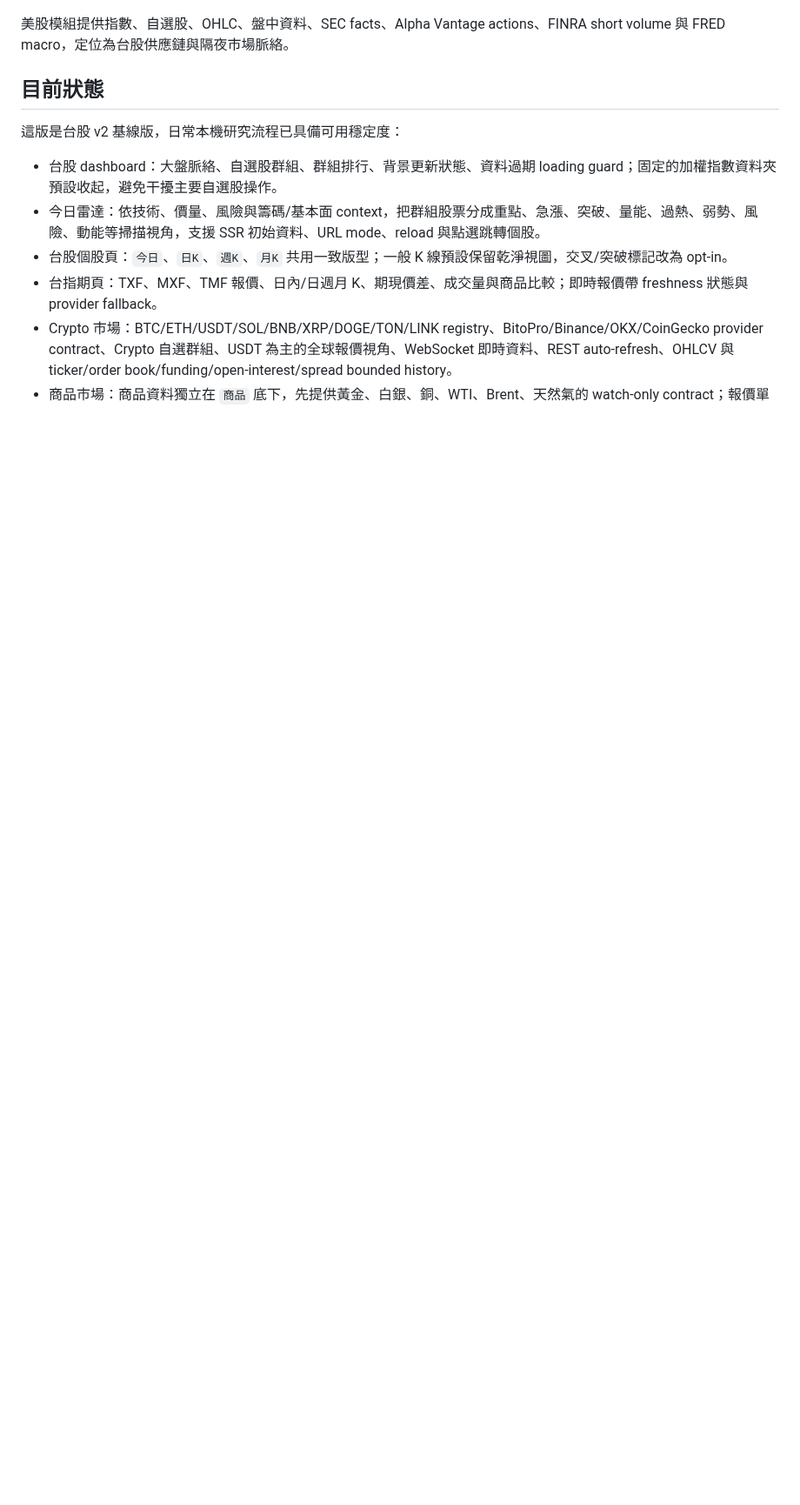
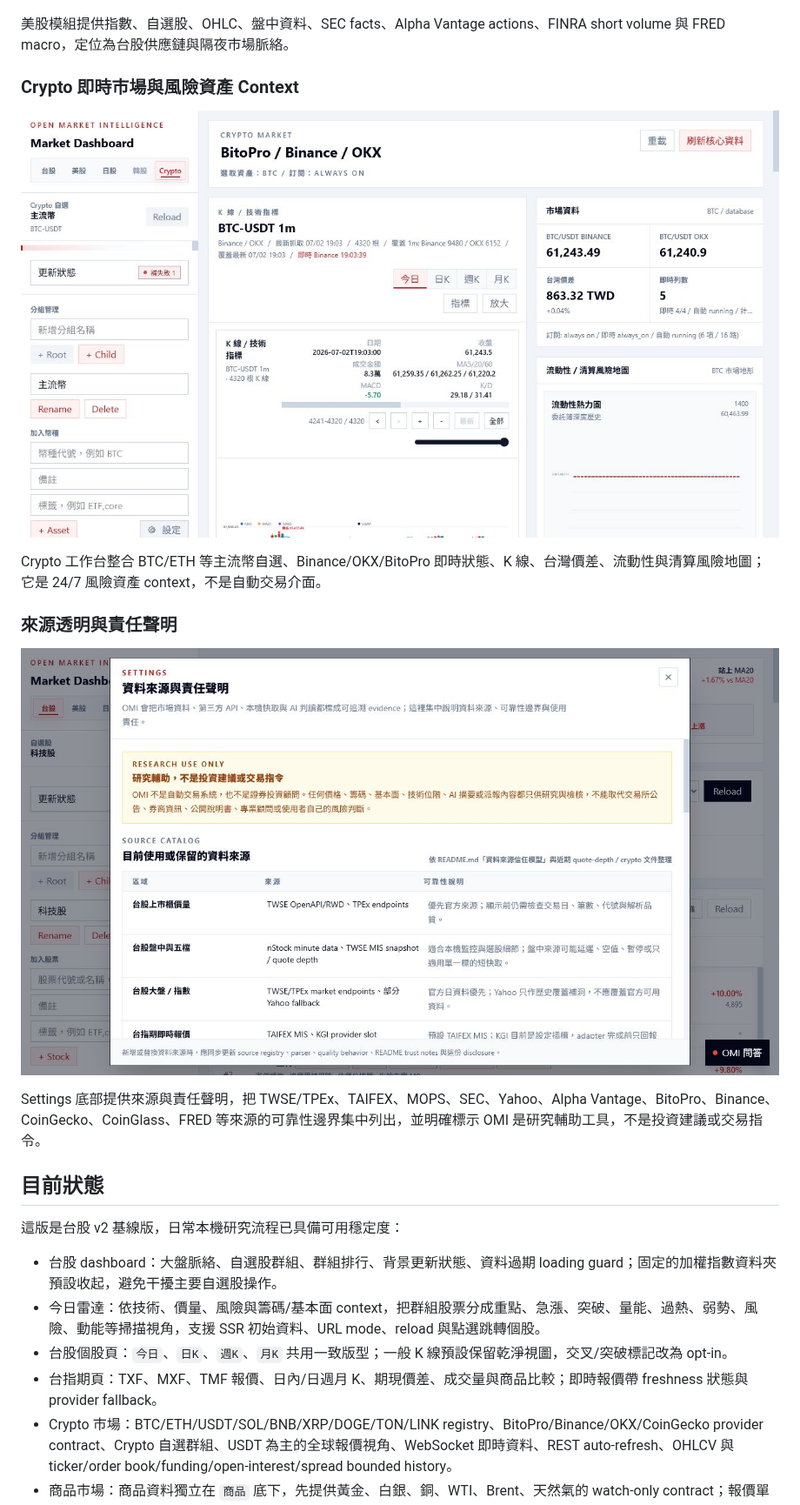
Before and after one commit to lulu930128/open-market-intelligence, a Markdown page: README.md, the part around one of its changes. Shown at 87% size. Rendered like a GitHub page; pictures changed too: docs/assets/readme/omi-crypto-realtime-workbench.png (added), docs/assets/readme/omi-settings-source-disclosure.png (added); blank space fills up the shorter version.

```diff
--- a/README.md
+++ b/README.md
@@ -62,6 +72,22 @@ OMI dock 以本機 evidence 為預設，直接回傳買入判斷、關鍵價位
 
 美股模組提供指數、自選股、OHLC、盤中資料、SEC facts、Alpha Vantage actions、FINRA short volume 與 FRED macro，定位為台股供應鏈與隔夜市場脈絡。
 
+### Crypto 即時市場與風險資產 Context
+
+<p align="center">
+  <img src="docs/assets/readme/omi-crypto-realtime-workbench.png" alt="Open Market Intelligence crypto realtime workbench with BTC K-line, Binance and OKX quotes, Taiwan premium and liquidity context" width="1120">
+</p>
+
+Crypto 工作台整合 BTC/ETH 等主流幣自選、Binance/OKX/BitoPro 即時狀態、K 線、台灣價差、流動性與清算風險地圖；它是 24/7 風險資產 context，不是自動交易介面。
+
+### 來源透明與責任聲明
+
+<p align="center">
+  <img src="docs/assets/readme/omi-settings-source-disclosure.png" alt="Open Market Intelligence settings dialog showing data source catalog, reliability notes and research-only disclaimer" width="1120">
+</p>
+
+Settings 底部提供來源與責任聲明，把 TWSE/TPEx、TAIFEX、MOPS、SEC、Yahoo、Alpha Vantage、BitoPro、Binance、CoinGecko、CoinGlass、FRED 等來源的可靠性邊界集中列出，並明確標示 OMI 是研究輔助工具，不是投資建議或交易指令。
+
 ## 目前狀態
 
 這版是台股 v2 基線版，日常本機研究流程已具備可用穩定度：
```
Also changed, not shown: other parts of README.md (+14 -2 lines), docs/assets/readme/omi-dashboard-live-radar.png (added).
